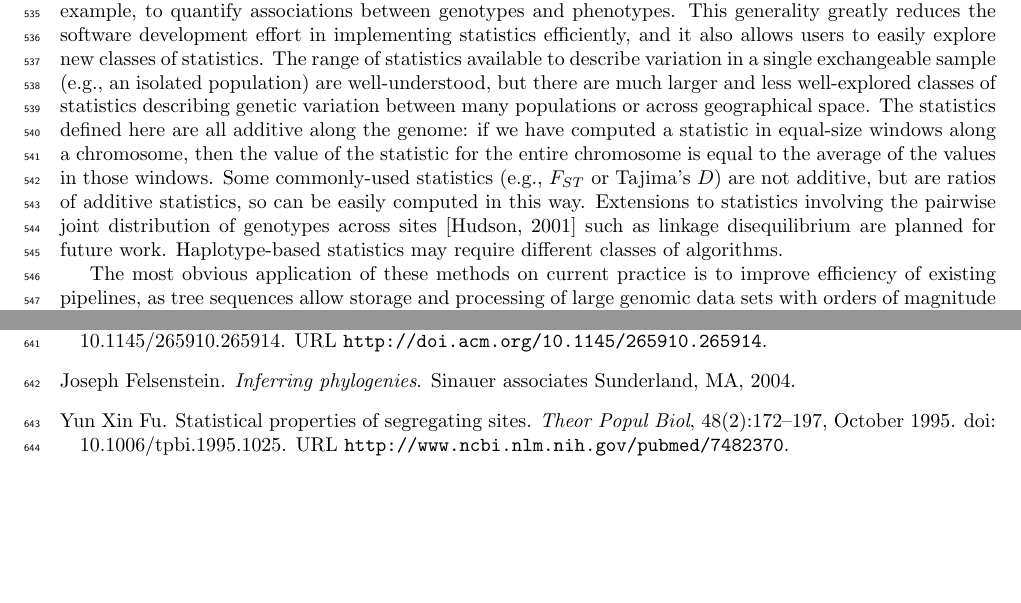
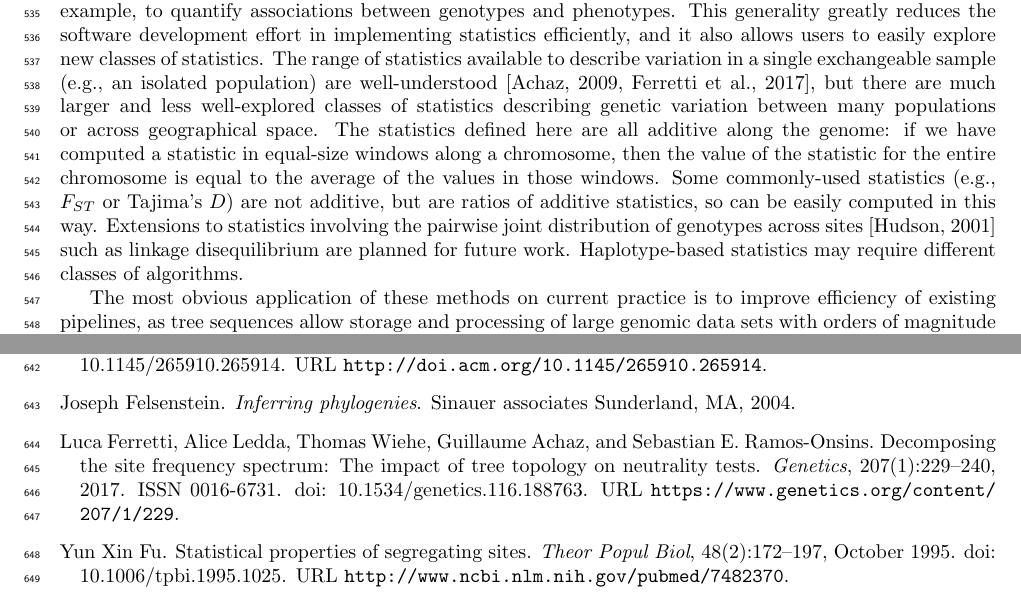
Before and after one commit to petrelharp/treestats_ms, a LaTeX document (treestats_paper.tex, which reads references.bib): two parts of pages 17 and 19 of 31 before the commit and two parts of pages 17 and 19 of 32 after it, joined at a grey line, cut so that both start at the same text, the shorter picture padded with empty space. Compiled offline with pdfLaTeX.

Commit message:
cite ferretti; closes #42

```diff
--- a/references.bib
+++ b/references.bib
@@ -1224,0 +1231,2 @@ help to unravel scenarios of evolution.},
+  doi = {10.1534/genetics.116.188763},
+  eprint = {https://www.genetics.org/content/207/1/229.full.pdf},
@@ -1224,0 +1236,11 @@ help to unravel scenarios of evolution.},
+  journal = {Genetics},
+  keywords = {empirical_genealogy popgen site_frequency_spectrum},
+  number = 1,
+  pages = {229--240},
+  publisher = {Genetics},
+  timestamp = {2020-04-01T02:36:12.000+0200},
+  title = {Decomposing the Site Frequency Spectrum: {The} Impact of Tree Topology on Neutrality Tests},
+  url = {https://www.genetics.org/content/207/1/229},
+  volume = 207,
+  year = 2017
+}
--- a/treestats_paper.tex
+++ b/treestats_paper.tex
@@ -1411,7 +1410,8 @@ This generality greatly reduces the software development effort in
 implementing statistics efficiently,
 and it also allows users to easily explore new classes of statistics.
 The range of statistics available to describe variation in a single exchangeable sample
-(e.g., an isolated population) are well-understood,
+(e.g., an isolated population) are well-understood
+\citep{achaz2009frequency,ferretti2017decomposing},
 but there are much larger and less well-explored classes of statistics
 describing genetic variation between many populations
 or across geographical space.
```
Also changed, not shown: references.bib (9 more changed lines), treestats_paper.tex (1 more changed lines).
